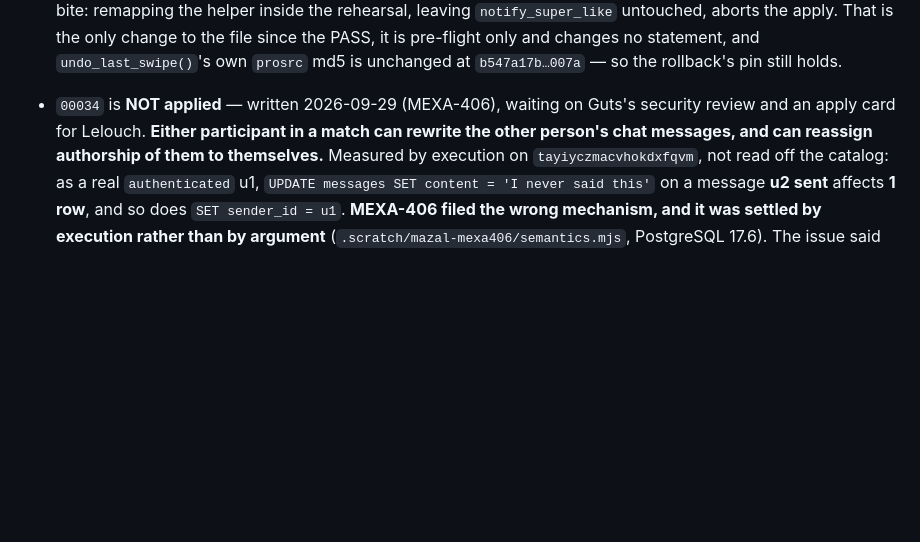
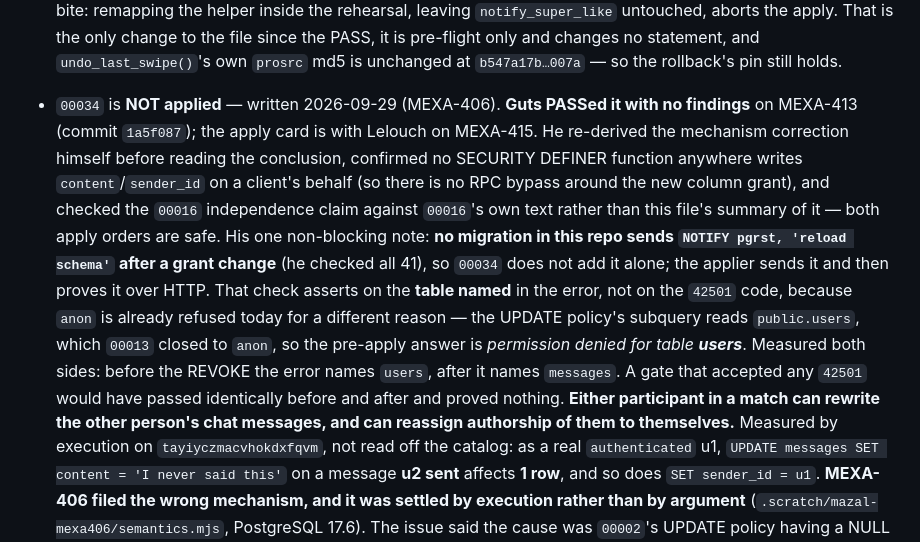
Before and after one commit to itaiwins/mazal, a Markdown page: supabase/MIGRATIONS.md, the part around the change. Drawn GitHub-style; blank space fills up the shorter version.

Commit message:
Record Guts's PASS on 00034 and the PostgREST note (MEXA-406)
Guts PASSed 00034 with no findings on MEXA-413 (commit 1a5f087). Apply card
is with Lelouch on MEXA-415.

His one non-blocking note: no migration in this repo sends
`NOTIFY pgrst, 'reload schema'` after a grant change, so 00034 does not add it
alone -- the applier sends it and proves it over HTTP.

That HTTP check asserts on the TABLE NAMED in the error, not on the 42501 code.
anon is already refused today for a different reason: the UPDATE policy's
subquery reads public.users, which 00013 closed to anon, so the pre-apply
answer is "permission denied for table users". Measured both sides in a
rolled-back transaction -- before the REVOKE the error names `users`, after it
names `messages`. A gate that accepted any 42501 would have passed identically
before and after.

Co-Authored-By: Claude Opus 5 <noreply@anthropic.com>

```diff
--- a/supabase/MIGRATIONS.md
+++ b/supabase/MIGRATIONS.md
@@ -1100,8 +1100,21 @@ Notes on the order:
   only change to the file since the PASS, it is pre-flight only and changes no statement, and
   `undo_last_swipe()`'s own `prosrc` md5 is unchanged at `b547a17b…007a` — so the rollback's
   pin still holds.
-- `00034` is **NOT applied** — written 2026-09-29 (MEXA-406), waiting on Guts's security
-  review and an apply card for Lelouch. **Either participant in a match can rewrite the other
+- `00034` is **NOT applied** — written 2026-09-29 (MEXA-406). **Guts PASSed it with no
+  findings** on MEXA-413 (commit `1a5f087`); the apply card is with Lelouch on MEXA-415.
+  He re-derived the mechanism correction himself before reading the conclusion, confirmed no
+  SECURITY DEFINER function anywhere writes `content`/`sender_id` on a client's behalf (so
+  there is no RPC bypass around the new column grant), and checked the `00016` independence
+  claim against `00016`'s own text rather than this file's summary of it — both apply orders
+  are safe. His one non-blocking note: **no migration in this repo sends
+  `NOTIFY pgrst, 'reload schema'` after a grant change** (he checked all 41), so `00034` does
+  not add it alone; the applier sends it and then proves it over HTTP. That check asserts on
+  the **table named** in the error, not on the `42501` code, because `anon` is already
+  refused today for a different reason — the UPDATE policy's subquery reads `public.users`,
+  which `00013` closed to `anon`, so the pre-apply answer is *permission denied for table
+  **users***. Measured both sides: before the REVOKE the error names `users`, after it names
+  `messages`. A gate that accepted any `42501` would have passed identically before and
+  after and proved nothing. **Either participant in a match can rewrite the other
   person's chat messages, and can reassign authorship of them to themselves.** Measured by
   execution on `tayiyczmacvhokdxfqvm`, not read off the catalog: as a real `authenticated`
   u1, `UPDATE messages SET content = 'I never said this'` on a message **u2 sent** affects
```
